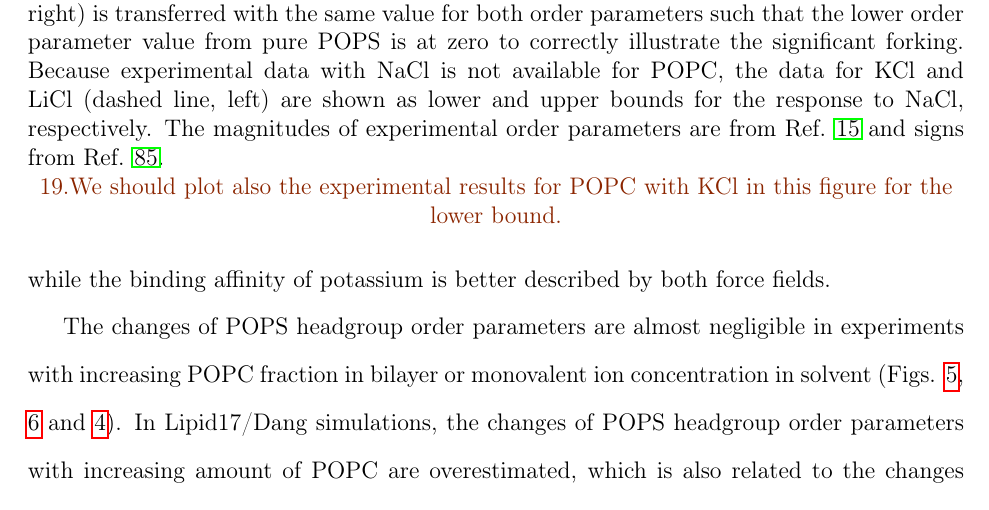
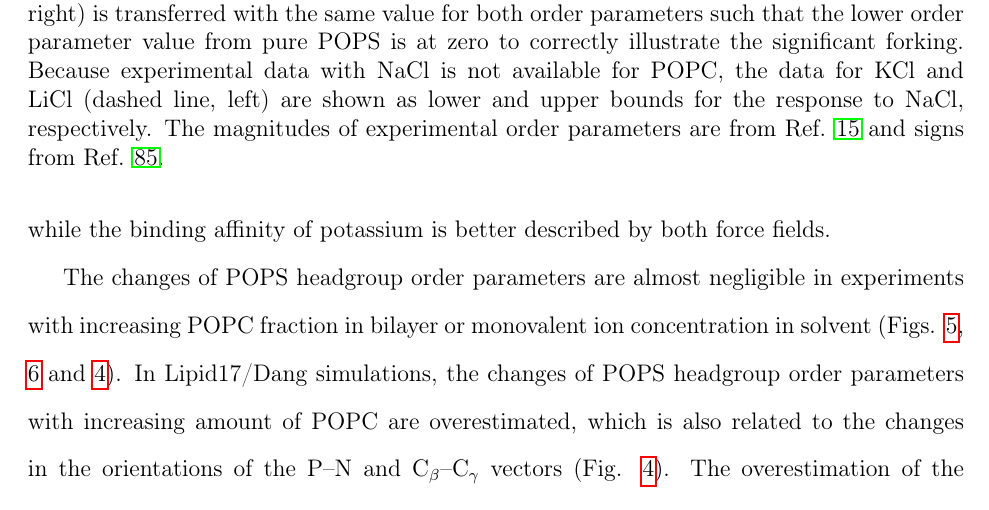
Before and after one commit to jmelcr/ecc_lipids, a LaTeX paper (Manuscript/manuscript.tex): part of page 16 of 39, cut so that both start at the same text. Compiled offline with pdfLaTeX.

Commit message:
Removing TODOs -- plotting also the experimental results for POPC with KCl for the lower bound.

```diff
--- a/Manuscript/manuscript.tex
+++ b/Manuscript/manuscript.tex
@@ -899,7 +899,6 @@ while the binding affinity of potassium is better described by both force fields
     %The orientation of the \ce{COO^-} group is defined as
     %the connector from the $\beta$ carbon to the carbon in \ce{COO^-} (stars, bottom right).
   }
-  \todo{We should plot also the experimental results for POPC with KCl in this figure for the lower bound.} \\
   \end{figure}
 
 
```
Also changed, not shown: img/ecc_pops/order_parameters_changes_ecc-lip_L14_A-B-PN-COO_POPC_nacl.pdf.
